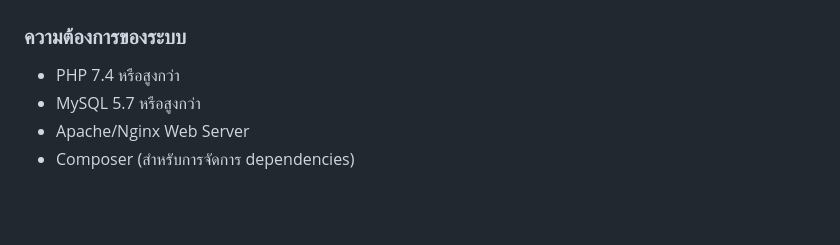
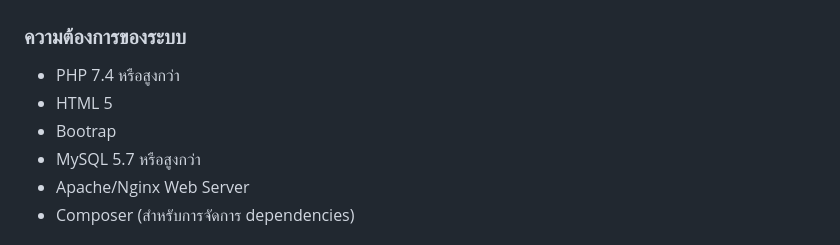
Before and after one commit to teerapon456/teerapon456-Student_Club_IT_PBRU_PROJECT, a Markdown page: README.md, the part around the change. Rendered like a GitHub page; blank space fills up the shorter version.

```diff
--- a/README.md
+++ b/README.md
@@ -16,6 +16,8 @@
 
 ### ความต้องการของระบบ
 - PHP 7.4 หรือสูงกว่า
+- HTML 5
+- Bootrap
 - MySQL 5.7 หรือสูงกว่า
 - Apache/Nginx Web Server
 - Composer (สำหรับการจัดการ dependencies)
```
